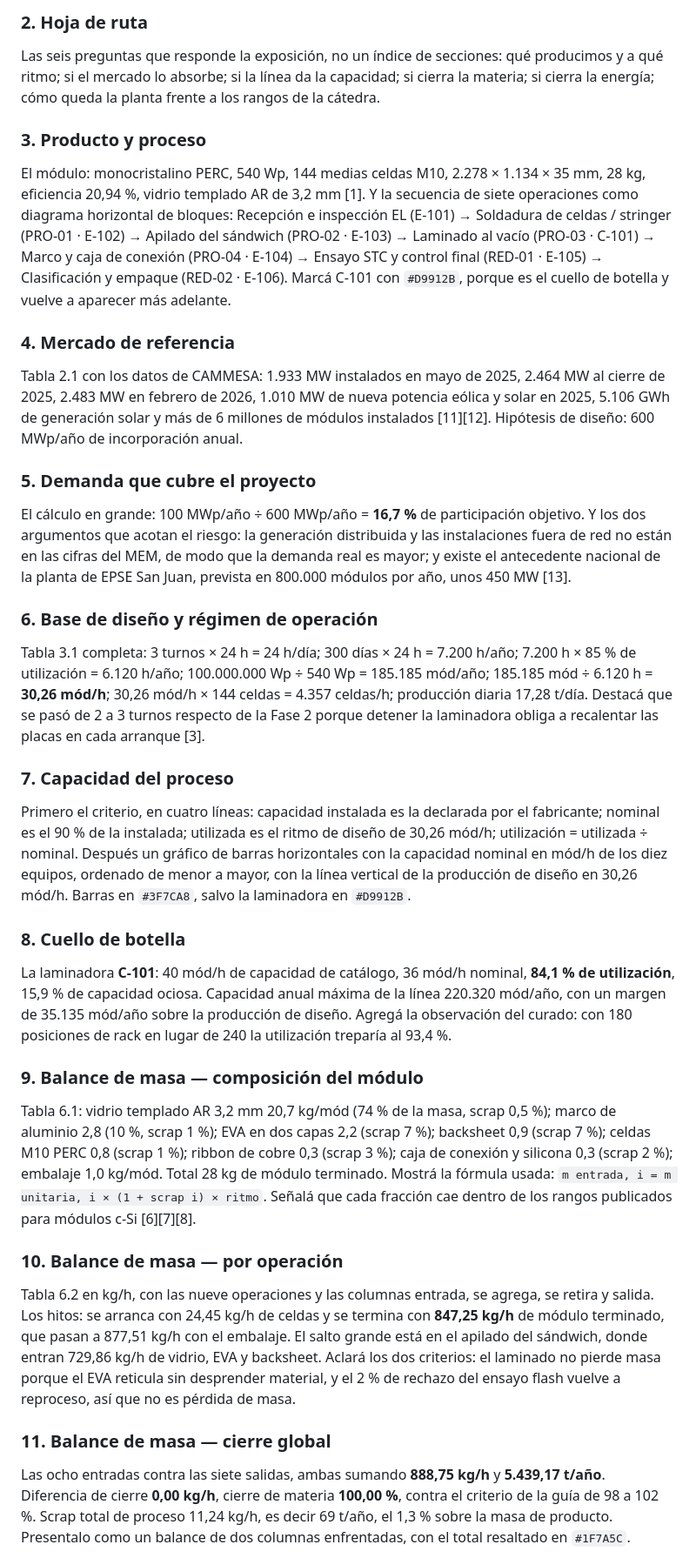
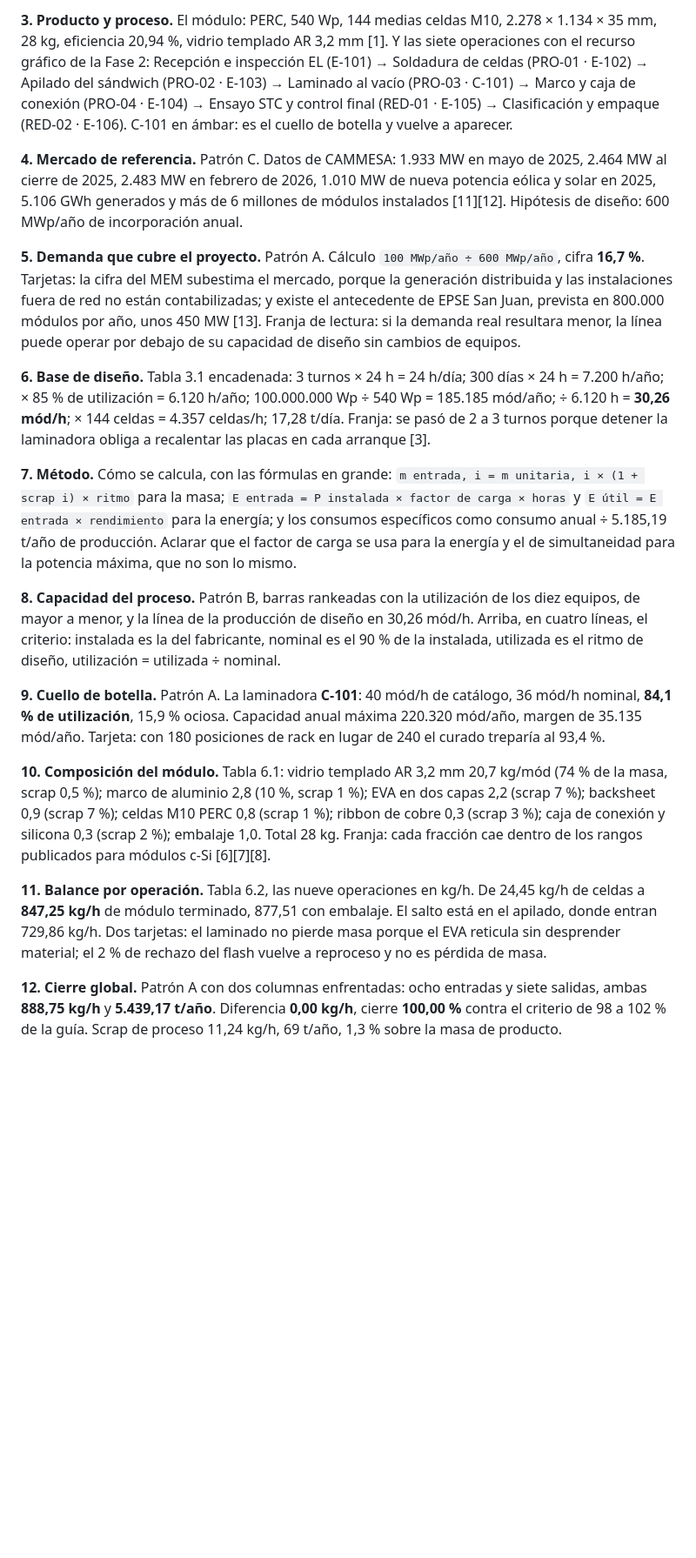
Before and after one commit to FrancoMalacalza01/Franco-Malacalza, a Markdown page: powerbi/TP-FV-Fase3/prompt-presentacion.md, the part around one of its changes. Shown at 87% size. GitHub-like rendering; blank space fills up the shorter version.

```diff
--- a/powerbi/TP-FV-Fase3/prompt-presentacion.md
+++ b/powerbi/TP-FV-Fase3/prompt-presentacion.md
@@ -71,31 +83,21 @@ Fondo `#12283A`. Título: *Planta de módulos fotovoltaicos monocristalinos PERC
 
-### 2. Hoja de ruta
-Las seis preguntas que responde la exposición, no un índice de secciones: qué producimos y a qué ritmo; si el mercado lo absorbe; si la línea da la capacidad; si cierra la materia; si cierra la energía; cómo queda la planta frente a los rangos de la cátedra.
+**3. Producto y proceso.** El módulo: PERC, 540 Wp, 144 medias celdas M10, 2.278 × 1.134 × 35 mm, 28 kg, eficiencia 20,94 %, vidrio templado AR 3,2 mm [1]. Y las siete operaciones con el recurso gráfico de la Fase 2: Recepción e inspección EL (E-101) → Soldadura de celdas (PRO-01 · E-102) → Apilado del sándwich (PRO-02 · E-103) → Laminado al vacío (PRO-03 · C-101) → Marco y caja de conexión (PRO-04 · E-104) → Ensayo STC y control final (RED-01 · E-105) → Clasificación y empaque (RED-02 · E-106). C-101 en ámbar: es el cuello de botella y vuelve a aparecer.
 
-### 3. Producto y proceso
-El módulo: monocristalino PERC, 540 Wp, 144 medias celdas M10, 2.278 × 1.134 × 35 mm, 28 kg, eficiencia 20,94 %, vidrio templado AR de 3,2 mm [1]. Y la secuencia de siete operaciones como diagrama horizontal de bloques: Recepción e inspección EL (E-101) → Soldadura de celdas / stringer (PRO-01 · E-102) → Apilado del sándwich (PRO-02 · E-103) → Laminado al vacío (PRO-03 · C-101) → Marco y caja de conexión (PRO-04 · E-104) → Ensayo STC y control final (RED-01 · E-105) → Clasificación y empaque (RED-02 · E-106). Marcá C-101 con `#D9912B`, porque es el cuello de botella y vuelve a aparecer más adelante.
+**4. Mercado de referencia.** Patrón C. Datos de CAMMESA: 1.933 MW en mayo de 2025, 2.464 MW al cierre de 2025, 2.483 MW en febrero de 2026, 1.010 MW de nueva potencia eólica y solar en 2025, 5.106 GWh generados y más de 6 millones de módulos instalados [11][12]. Hipótesis de diseño: 600 MWp/año de incorporación anual.
 
-### 4. Mercado de referencia
-Tabla 2.1 con los datos de CAMMESA: 1.933 MW instalados en mayo de 2025, 2.464 MW al cierre de 2025, 2.483 MW en febrero de 2026, 1.010 MW de nueva potencia eólica y solar en 2025, 5.106 GWh de generación solar y más de 6 millones de módulos instalados [11][12]. Hipótesis de diseño: 600 MWp/año de incorporación anual.
+**5. Demanda que cubre el proyecto.** Patrón A. Cálculo `100 MWp/año ÷ 600 MWp/año`, cifra **16,7 %**. Tarjetas: la cifra del MEM subestima el mercado, porque la generación distribuida y las instalaciones fuera de red no están contabilizadas; y existe el antecedente de EPSE San Juan, prevista en 800.000 módulos por año, unos 450 MW [13]. Franja de lectura: si la demanda real resultara menor, la línea puede operar por debajo de su capacidad de diseño sin cambios de equipos.
 
-### 5. Demanda que cubre el proyecto
-El cálculo en grande: 100 MWp/año ÷ 600 MWp/año = **16,7 %** de participación objetivo. Y los dos argumentos que acotan el riesgo: la generación distribuida y las instalaciones fuera de red no están en las cifras del MEM, de modo que la demanda real es mayor; y existe el antecedente nacional de la planta de EPSE San Juan, prevista en 800.000 módulos por año, unos 450 MW [13].
+**6. Base de diseño.** Tabla 3.1 encadenada: 3 turnos × 24 h = 24 h/día; 300 días × 24 h = 7.200 h/año; × 85 % de utilización = 6.120 h/año; 100.000.000 Wp ÷ 540 Wp = 185.185 mód/año; ÷ 6.120 h = **30,26 mód/h**; × 144 celdas = 4.357 celdas/h; 17,28 t/día. Franja: se pasó de 2 a 3 turnos porque detener la laminadora obliga a recalentar las placas en cada arranque [3].
 
-### 6. Base de diseño y régimen de operación
-Tabla 3.1 completa: 3 turnos × 24 h = 24 h/día; 300 días × 24 h = 7.200 h/año; 7.200 h × 85 % de utilización = 6.120 h/año; 100.000.000 Wp ÷ 540 Wp = 185.185 mód/año; 185.185 mód ÷ 6.120 h = **30,26 mód/h**; 30,26 mód/h × 144 celdas = 4.357 celdas/h; producción diaria 17,28 t/día. Destacá que se pasó de 2 a 3 turnos respecto de la Fase 2 porque detener la laminadora obliga a recalentar las placas en cada arranque [3].
+**7. Método.** Cómo se calcula, con las fórmulas en grande: `m entrada, i = m unitaria, i × (1 + scrap i) × ritmo` para la masa; `E entrada = P instalada × factor de carga × horas` y `E útil = E entrada × rendimiento` para la energía; y los consumos específicos como consumo anual ÷ 5.185,19 t/año de producción. Aclarar que el factor de carga se usa para la energía y el de simultaneidad para la potencia máxima, que no son lo mismo.
 
-### 7. Capacidad del proceso
-Primero el criterio, en cuatro líneas: capacidad instalada es la declarada por el fabricante; nominal es el 90 % de la instalada; utilizada es el ritmo de diseño de 30,26 mód/h; utilización = utilizada ÷ nominal. Después un gráfico de barras horizontales con la capacidad nominal en mód/h de los diez equipos, ordenado de menor a mayor, con la línea vertical de la producción de diseño en 30,26 mód/h. Barras en `#3F7CA8`, salvo la laminadora en `#D9912B`.
+**8. Capacidad del proceso.** Patrón B, barras rankeadas con la utilización de los diez equipos, de mayor a menor, y la línea de la producción de diseño en 30,26 mód/h. Arriba, en cuatro líneas, el criterio: instalada es la del fabricante, nominal es el 90 % de la instalada, utilizada es el ritmo de diseño, utilización = utilizada ÷ nominal.
 
-### 8. Cuello de botella
-La laminadora **C-101**: 40 mód/h de capacidad de catálogo, 36 mód/h nominal, **84,1 % de utilización**, 15,9 % de capacidad ociosa. Capacidad anual máxima de la línea 220.320 mód/año, con un margen de 35.135 mód/año sobre la producción de diseño. Agregá la observación del curado: con 180 posiciones de rack en lugar de 240 la utilización treparía al 93,4 %.
+**9. Cuello de botella.** Patrón A. La laminadora **C-101**: 40 mód/h de catálogo, 36 mód/h nominal, **84,1 % de utilización**, 15,9 % ociosa. Capacidad anual máxima 220.320 mód/año, margen de 35.135 mód/año. Tarjeta: con 180 posiciones de rack en lugar de 240 el curado treparía al 93,4 %.
 
-### 9. Balance de masa — composición del módulo
-Tabla 6.1: vidrio templado AR 3,2 mm 20,7 kg/mód (74 % de la masa, scrap 0,5 %); marco de aluminio 2,8 (10 %, scrap 1 %); EVA en dos capas 2,2 (scrap 7 %); backsheet 0,9 (scrap 7 %); celdas M10 PERC 0,8 (scrap 1 %); ribbon de cobre 0,3 (scrap 3 %); caja de conexión y silicona 0,3 (scrap 2 %); embalaje 1,0 kg/mód. Total 28 kg de módulo terminado. Mostrá la fórmula usada: `m entrada, i = m unitaria, i × (1 + scrap i) × ritmo`. Señalá que cada fracción cae dentro de los rangos publicados para módulos c-Si [6][7][8].
+**10. Composición del módulo.** Tabla 6.1: vidrio templado AR 3,2 mm 20,7 kg/mód (74 % de la masa, scrap 0,5 %); marco de aluminio 2,8 (10 %, scrap 1 %); EVA en dos capas 2,2 (scrap 7 %); backsheet 0,9 (scrap 7 %); celdas M10 PERC 0,8 (scrap 1 %); ribbon de cobre 0,3 (scrap 3 %); caja de conexión y silicona 0,3 (scrap 2 %); embalaje 1,0. Total 28 kg. Franja: cada fracción cae dentro de los rangos publicados para módulos c-Si [6][7][8].
 
-### 10. Balance de masa — por operación
-Tabla 6.2 en kg/h, con las nueve operaciones y las columnas entrada, se agrega, se retira y salida. Los hitos: se arranca con 24,45 kg/h de celdas y se termina con **847,25 kg/h** de módulo terminado, que pasan a 877,51 kg/h con el embalaje. El salto grande está en el apilado del sándwich, donde entran 729,86 kg/h de vidrio, EVA y backsheet. Aclará los dos criterios: el laminado no pierde masa porque el EVA reticula sin desprender material, y el 2 % de rechazo del ensayo flash vuelve a reproceso, así que no es pérdida de masa.
+**11. Balance por operación.** Tabla 6.2, las nueve operaciones en kg/h. De 24,45 kg/h de celdas a **847,25 kg/h** de módulo terminado, 877,51 con embalaje. El salto está en el apilado, donde entran 729,86 kg/h. Dos tarjetas: el laminado no pierde masa porque el EVA reticula sin desprender material; el 2 % de rechazo del flash vuelve a reproceso y no es pérdida de masa.
 
-### 11. Balance de masa — cierre global
-Las ocho entradas contra las siete salidas, ambas sumando **888,75 kg/h** y **5.439,17 t/año**. Diferencia de cierre **0,00 kg/h**, cierre de materia **100,00 %**, contra el criterio de la guía de 98 a 102 %. Scrap total de proceso 11,24 kg/h, es decir 69 t/año, el 1,3 % sobre la masa de producto. Presentalo como un balance de dos columnas enfrentadas, con el total resaltado en `#1F7A5C`.
+**12. Cierre global.** Patrón A con dos columnas enfrentadas: ocho entradas y siete salidas, ambas **888,75 kg/h** y **5.439,17 t/año**. Diferencia **0,00 kg/h**, cierre **100,00 %** contra el criterio de 98 a 102 % de la guía. Scrap de proceso 11,24 kg/h, 69 t/año, 1,3 % sobre la masa de producto.
 
```
Also changed, not shown: other parts of powerbi/TP-FV-Fase3/prompt-presentacion.md (+74 -77 lines).
